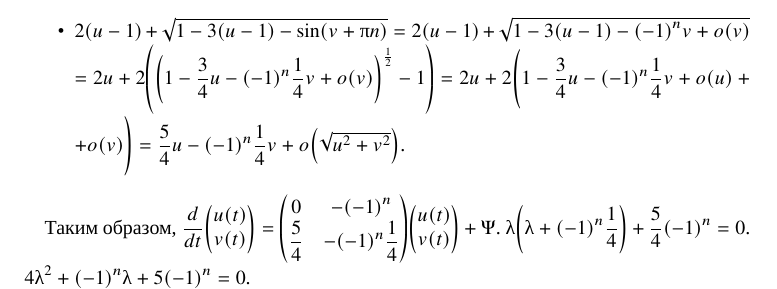
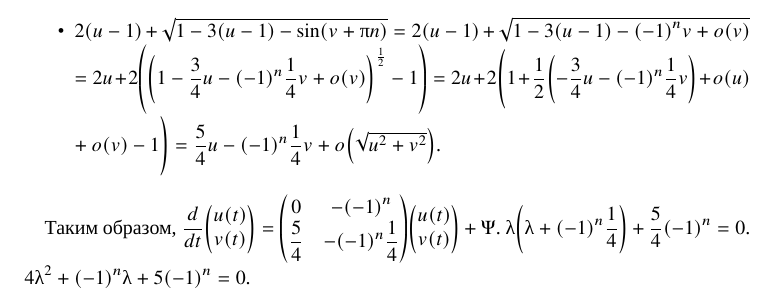
Before and after one commit to InDevRus/filippov-solutions, a LaTeX document (15. Устойчивость/922.tex): part of the page, cut so that both start at the same text. Compiled offline with XeLaTeX; a missing font is replaced by an installed copy or a similar font.

Commit message:
Задача 922

```diff
--- a/15. Устойчивость/922.tex
+++ b/15. Устойчивость/922.tex
@@ -18,7 +18,8 @@ $\tsys{& x_{n} = -1 \\& y_{n} = \pi n}$.
     \item $2\br{u - 1} + \sqrt{1 - 3 \br{u - 1} - \sin\br{v + \pi n}}
     = 2 \br{u - 1} + \sqrt{1 - 3 \br{u - 1} - \br{-1}^{n} v + o\br{v}}
     \linebreak
-    = 2u + 2\br{\br{1 - \dfrac {3} {4}u - \br{-1}^{n} \dfrac {1} {4} v + o\br{v}}^{\frac {1} {2}} - 1} = 2u + 2 \Bigg( 1 - \dfrac {3} {4}u - \br{-1}^{n} \dfrac {1} {4} v + o\br{u} + \linebreak + o\br{v} \Bigg)
+    = 2u + 2\br{\br{1 - \dfrac {3} {4}u - \br{-1}^{n} \dfrac {1} {4} v + o\br{v}}^{\frac {1} {2}} - 1}
+    = 2u + 2 \Bigg( 1 + \dfrac {1} {2} \br{ - \dfrac {3} {4}u - \br{-1}^{n} \dfrac {1} {4} v } + o\br{u} \linebreak + o\br{v} - 1 \Bigg)
     = \dfrac {5} {4} u - \br{-1}^{n} \dfrac {1} {4} v + o\br{\sqrt{u^2 + v^2}}$.
 \end{itemize}
 
```
Also changed, not shown: 15. Устойчивость/922.pdf.
